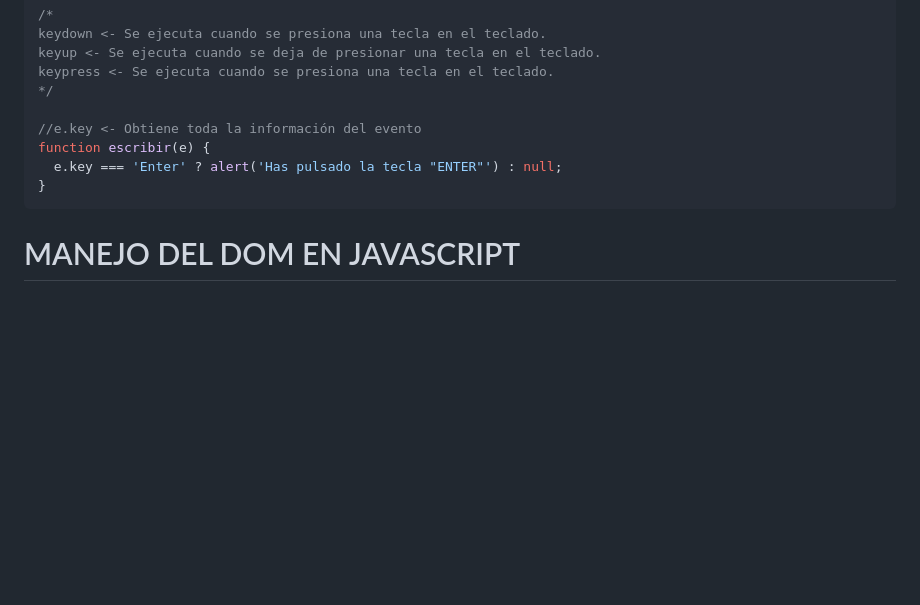
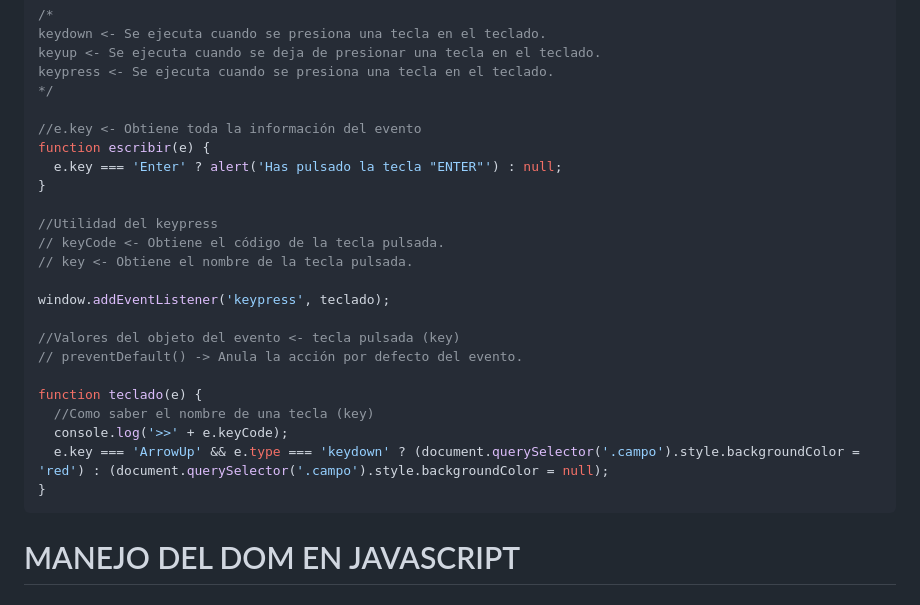
Before and after one commit to PC-Techdeveloper/curso-js-con-jab, a Markdown page: README.md, the part around the change. Drawn GitHub-style; blank space fills up the shorter version.

Commit message:
new info in events of keyboard

````diff
--- a/README.md
+++ b/README.md
@@ -242,6 +242,21 @@ keypress <- Se ejecuta cuando se presiona una tecla en el teclado.
 function escribir(e) {
   e.key === 'Enter' ? alert('Has pulsado la tecla "ENTER"') : null;
 }
+
+//Utilidad del keypress
+// keyCode <- Obtiene el código de la tecla pulsada.
+// key <- Obtiene el nombre de la tecla pulsada.
+
+window.addEventListener('keypress', teclado);
+
+//Valores del objeto del evento <- tecla pulsada (key)
+// preventDefault() -> Anula la acción por defecto del evento.
+
+function teclado(e) {
+  //Como saber el nombre de una tecla (key)
+  console.log('>>' + e.keyCode);
+  e.key === 'ArrowUp' && e.type === 'keydown' ? (document.querySelector('.campo').style.backgroundColor = 'red') : (document.querySelector('.campo').style.backgroundColor = null);
+}
 ```
 
 # MANEJO DEL DOM EN JAVASCRIPT
````
